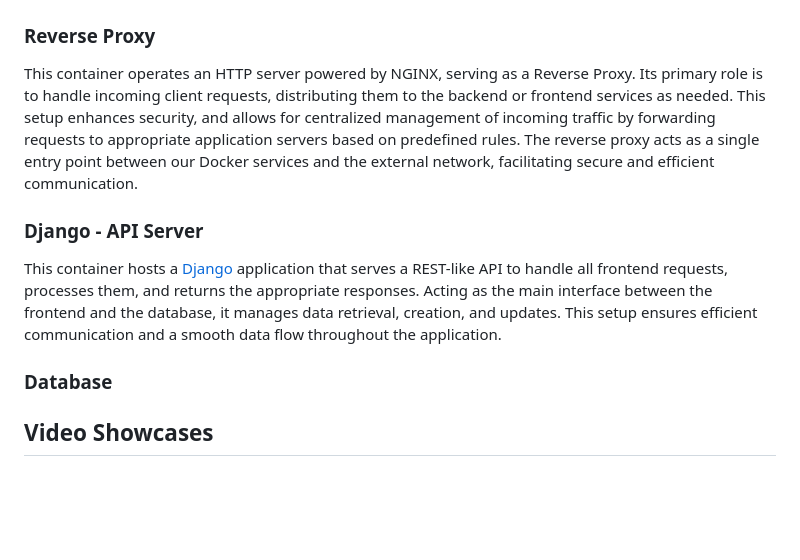
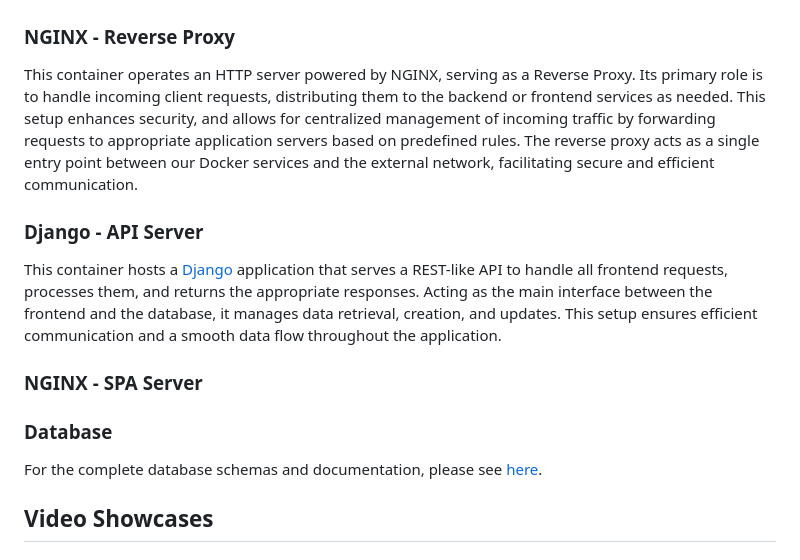
Before and after one commit to dspereira/42Cursus-transcendence, a Markdown page: README.md, the part around the change. GitHub-like rendering; blank space fills up the shorter version.

```diff
--- a/README.md
+++ b/README.md
@@ -15,16 +15,17 @@ For more info see the [subject](https://github.com/dspereira/42Cursus-transcende
 ## Application Architecture
 <img src="https://github.com/dspereira/42Cursus-transcendence/blob/improve-readme/architecture-schema.jpg" alt="Application Architecture" width="900"/>
 
-### Reverse Proxy
+### NGINX - Reverse Proxy
 This container operates an HTTP server powered by NGINX, serving as a Reverse Proxy. Its primary role is to handle incoming client requests, distributing them to the backend or frontend services as needed. This setup enhances security, and allows for centralized management of incoming traffic by forwarding requests to appropriate application servers based on predefined rules.
 The reverse proxy acts as a single entry point between our Docker services and the external network, facilitating secure and efficient communication.
 
 ### Django - API Server
 This container hosts a [Django](https://www.djangoproject.com/) application that serves a REST-like API to handle all frontend requests, processes them, and returns the appropriate responses. Acting as the main interface between the frontend and the database, it manages data retrieval, creation, and updates. This setup ensures efficient communication and a smooth data flow throughout the application.
 
+### NGINX - SPA Server
+
 ### Database
-
-
+For the complete database schemas and documentation, please see [here](https://github.com/dspereira/42Cursus-transcendence/blob/improve-readme/database.md).
 
 ## Video Showcases
 ### Register/Login
```
